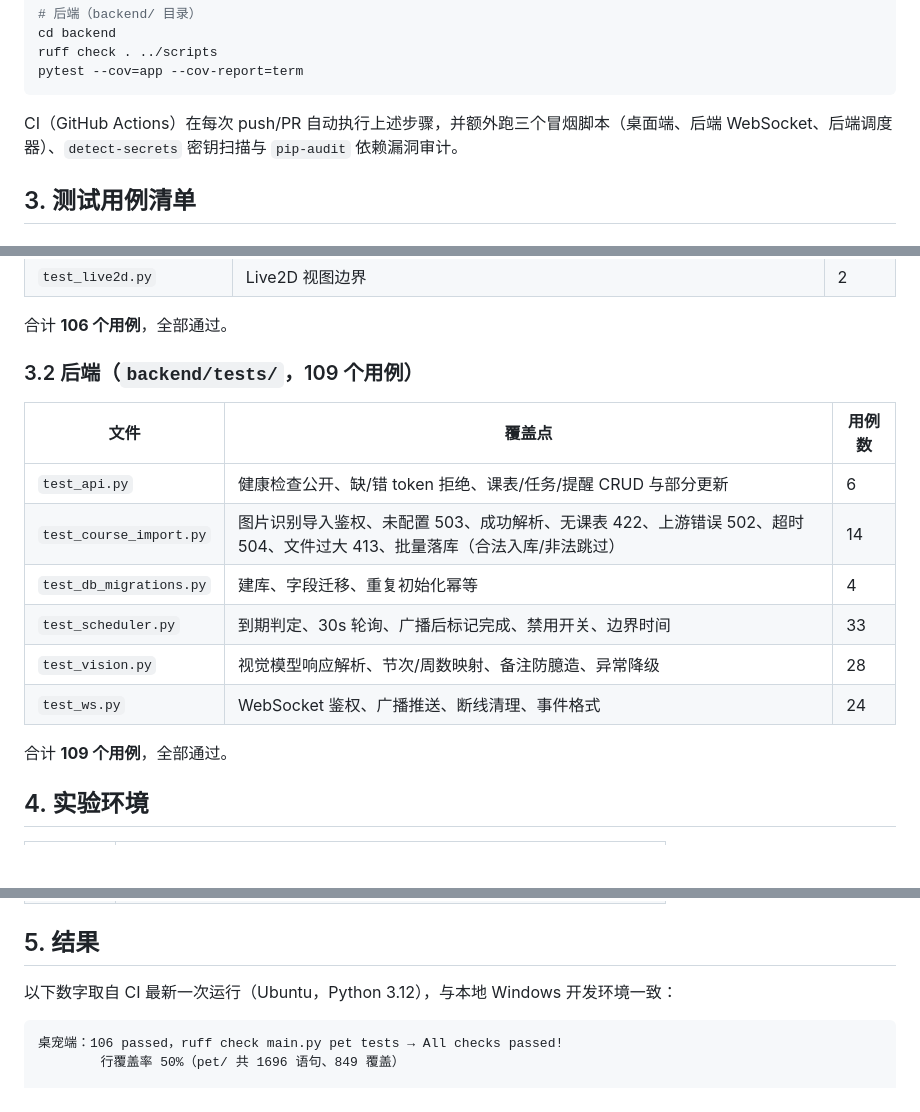
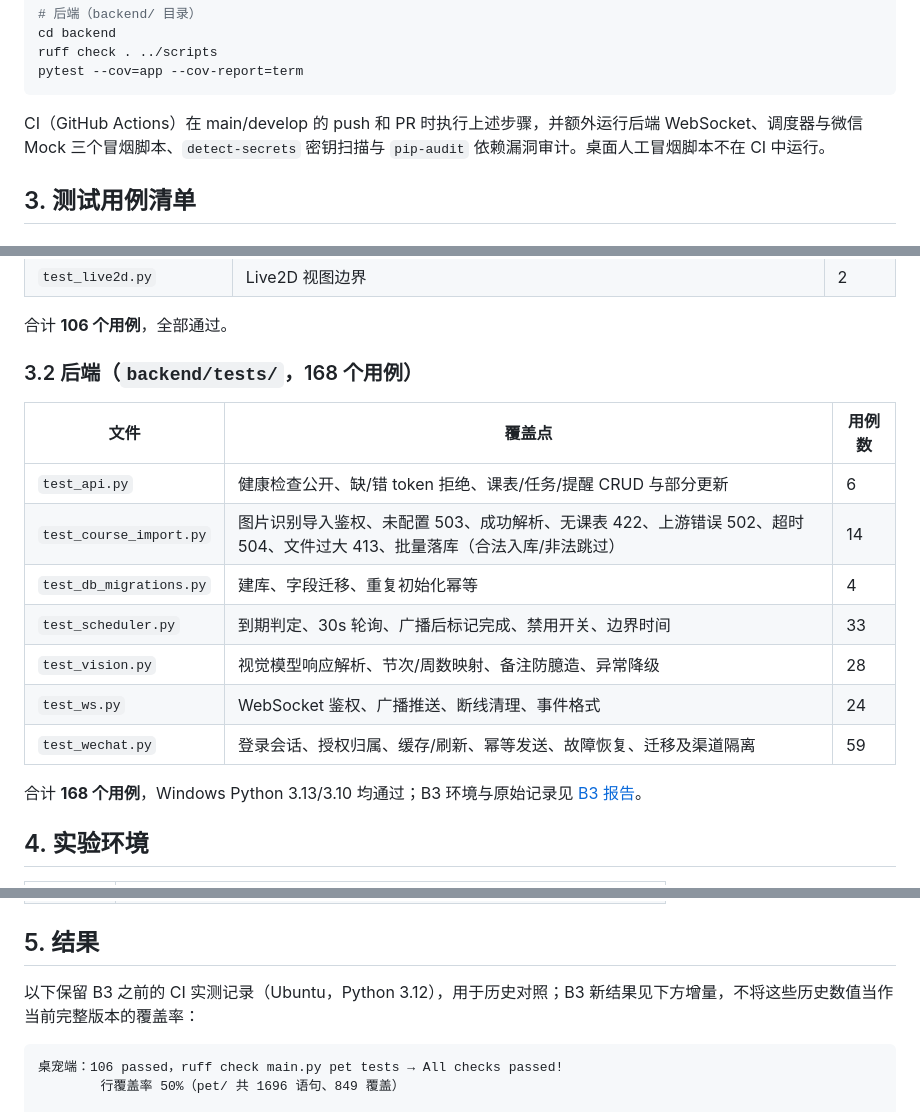
Before and after one commit to Yunkimo/IDP, a Markdown page: docs/testing.md, 3 parts joined by grey strips. Rendered like a GitHub page; blank space fills up the shorter version.

````diff
--- a/docs/testing.md
+++ b/docs/testing.md
@@ -26,7 +26,7 @@ ruff check . ../scripts
 pytest --cov=app --cov-report=term
 ```
 
-CI（GitHub Actions）在每次 push/PR 自动执行上述步骤，并额外跑三个冒烟脚本（桌面端、后端 WebSocket、后端调度器）、`detect-secrets` 密钥扫描与 `pip-audit` 依赖漏洞审计。
+CI（GitHub Actions）在 main/develop 的 push 和 PR 时执行上述步骤，并额外运行后端 WebSocket、调度器与微信 Mock 三个冒烟脚本、`detect-secrets` 密钥扫描与 `pip-audit` 依赖漏洞审计。桌面人工冒烟脚本不在 CI 中运行。
 
 ## 3. 测试用例清单
 
@@ -53,7 +53,7 @@ CI（GitHub Actions）在每次 push/PR 自动执行上述步骤，并额外跑
 
 合计 **106 个用例**，全部通过。
 
-### 3.2 后端（`backend/tests/`，109 个用例）
+### 3.2 后端（`backend/tests/`，168 个用例）
 
 | 文件 | 覆盖点 | 用例数 |
 |---|---|---|
@@ -63,8 +63,9 @@ CI（GitHub Actions）在每次 push/PR 自动执行上述步骤，并额外跑
 | `test_scheduler.py` | 到期判定、30s 轮询、广播后标记完成、禁用开关、边界时间 | 33 |
 | `test_vision.py` | 视觉模型响应解析、节次/周数映射、备注防臆造、异常降级 | 28 |
 | `test_ws.py` | WebSocket 鉴权、广播推送、断线清理、事件格式 | 24 |
+| `test_wechat.py` | 登录会话、授权归属、缓存/刷新、幂等发送、故障恢复、迁移及渠道隔离 | 59 |
 
-合计 **109 个用例**，全部通过。
+合计 **168 个用例**，Windows Python 3.13/3.10 均通过；B3 环境与原始记录见 [B3 报告](b3-test-report.md)。
 
 ## 4. 实验环境
 
@@ -77,7 +78,7 @@ CI（GitHub Actions）在每次 push/PR 自动执行上述步骤，并额外跑
 
 ## 5. 结果
 
-以下数字取自 CI 最新一次运行（Ubuntu，Python 3.12），与本地 Windows 开发环境一致：
+以下保留 B3 之前的 CI 实测记录（Ubuntu，Python 3.12），用于历史对照；B3 新结果见下方增量，不将这些历史数值当作当前完整版本的覆盖率：
 
 ```
 桌宠端：106 passed，ruff check main.py pet tests → All checks passed!
````
Also changed, not shown: other parts of docs/testing.md (+4 -0 lines), README.md (+3 -1 lines).
